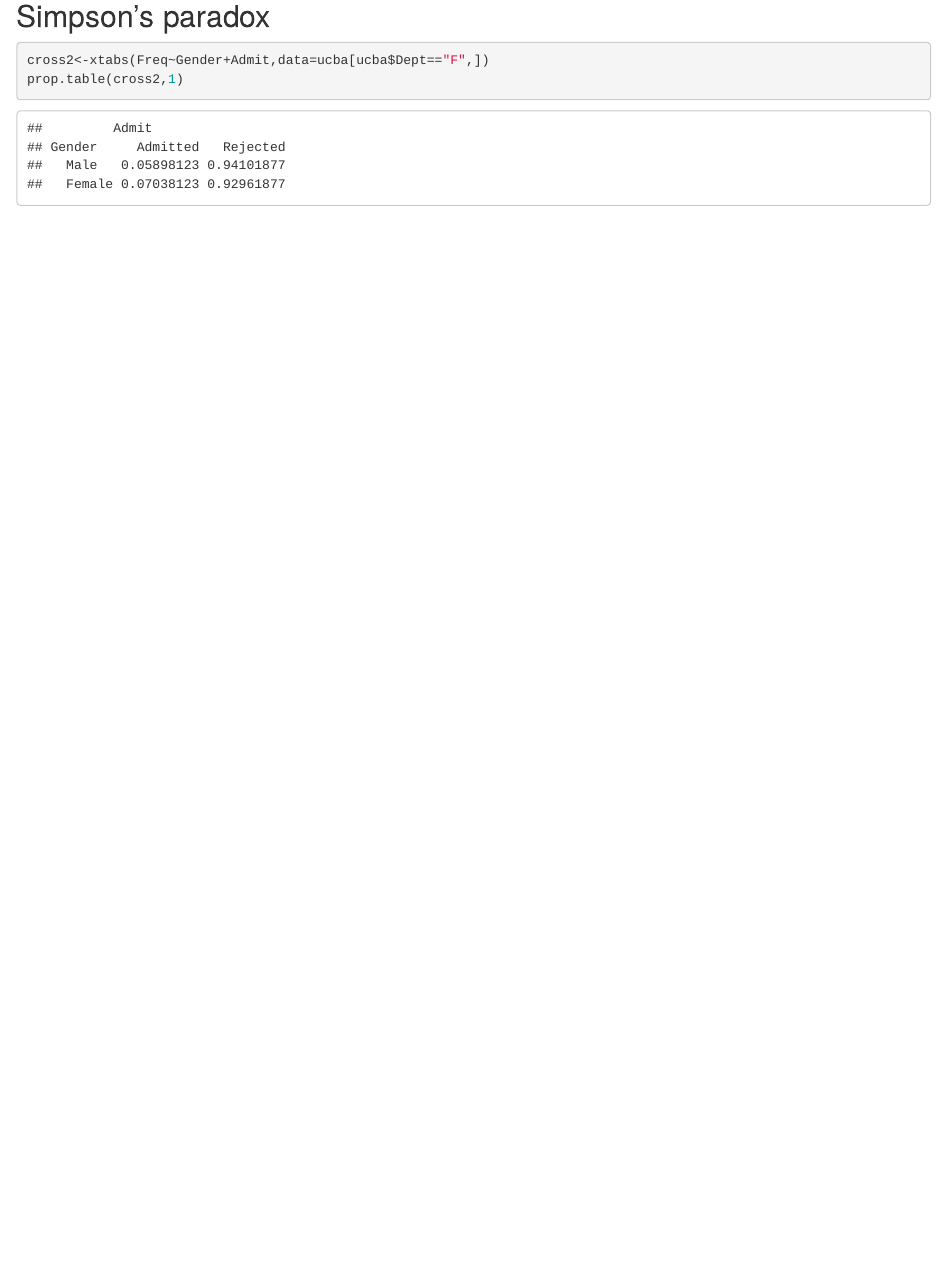
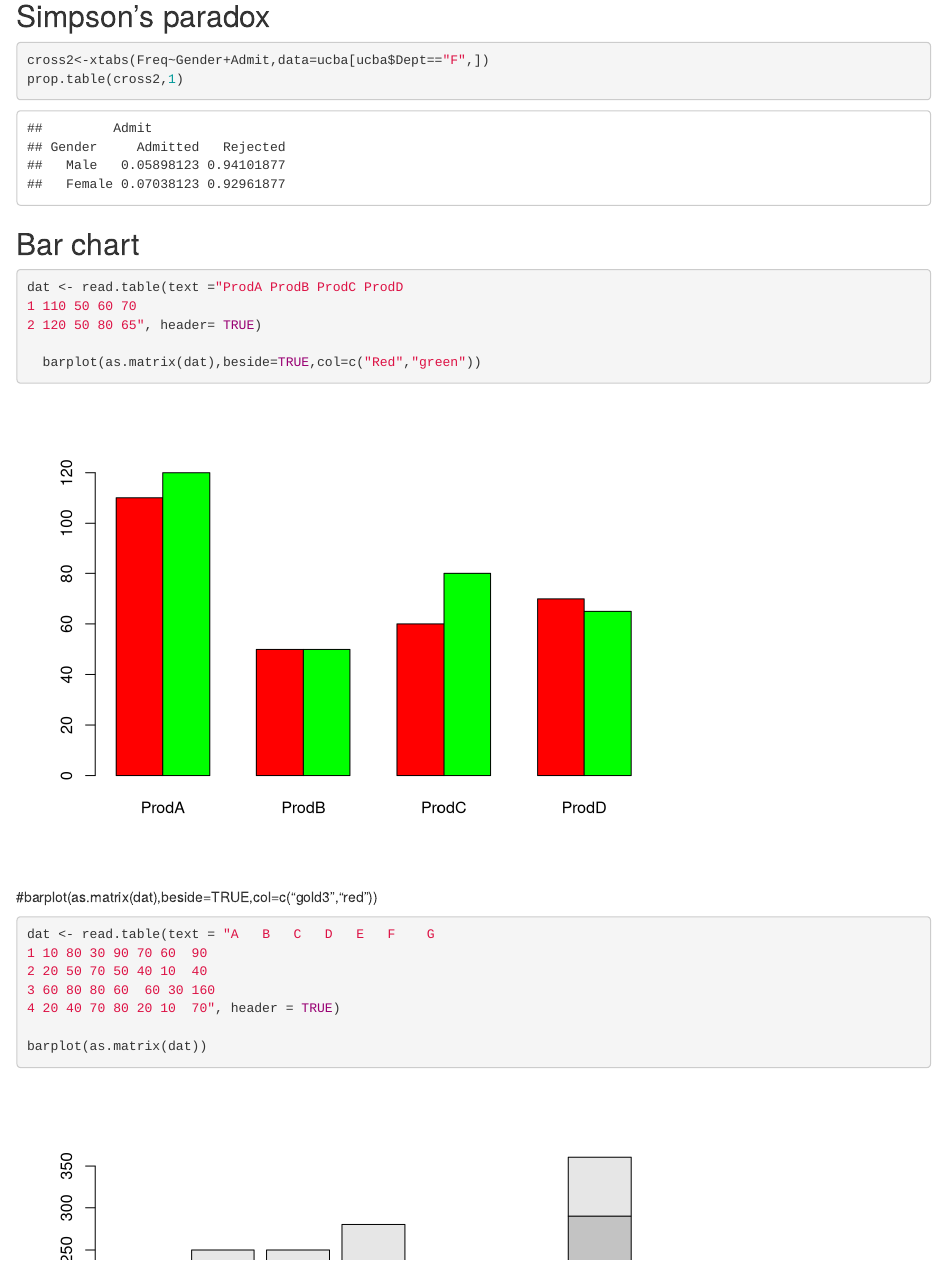
Before and after one commit to GiseleIshimwe2/R_Assignment-1, an R Markdown document (R_Assignments.Rmd): the page in a window 1100 px wide, from 2150 px down. Rendered offline with R 4.5, knitr and Pandoc, with nearby package versions; some code elsewhere in the file could not run offline.

Commit message:
Bar plot

````diff
--- a/R_Assignments.Rmd
+++ b/R_Assignments.Rmd
@@ -210,3 +210,23 @@ prop.table(xtabs,1)
 cross2<-xtabs(Freq~Gender+Admit,data=ucba[ucba$Dept=="F",])
 prop.table(cross2,1)
 ```
+## Bar chart
+```{r }
+
+dat <- read.table(text ="ProdA ProdB ProdC ProdD
+1 110 50 60 70
+2 120 50 80 65", header= TRUE)
+
+  barplot(as.matrix(dat),beside=TRUE,col=c("Red","green"))
+
+```
+#barplot(as.matrix(dat),beside=TRUE,col=c("gold3","red"))
+```{r }
+dat <- read.table(text = "A   B   C   D   E   F    G
+1 10 80 30 90 70 60  90
+2 20 50 70 50 40 10  40
+3 60 80 80 60  60 30 160
+4 20 40 70 80 20 10  70", header = TRUE)
+
+barplot(as.matrix(dat))
+```
````
Also changed, not shown: R_Assignments.html.
